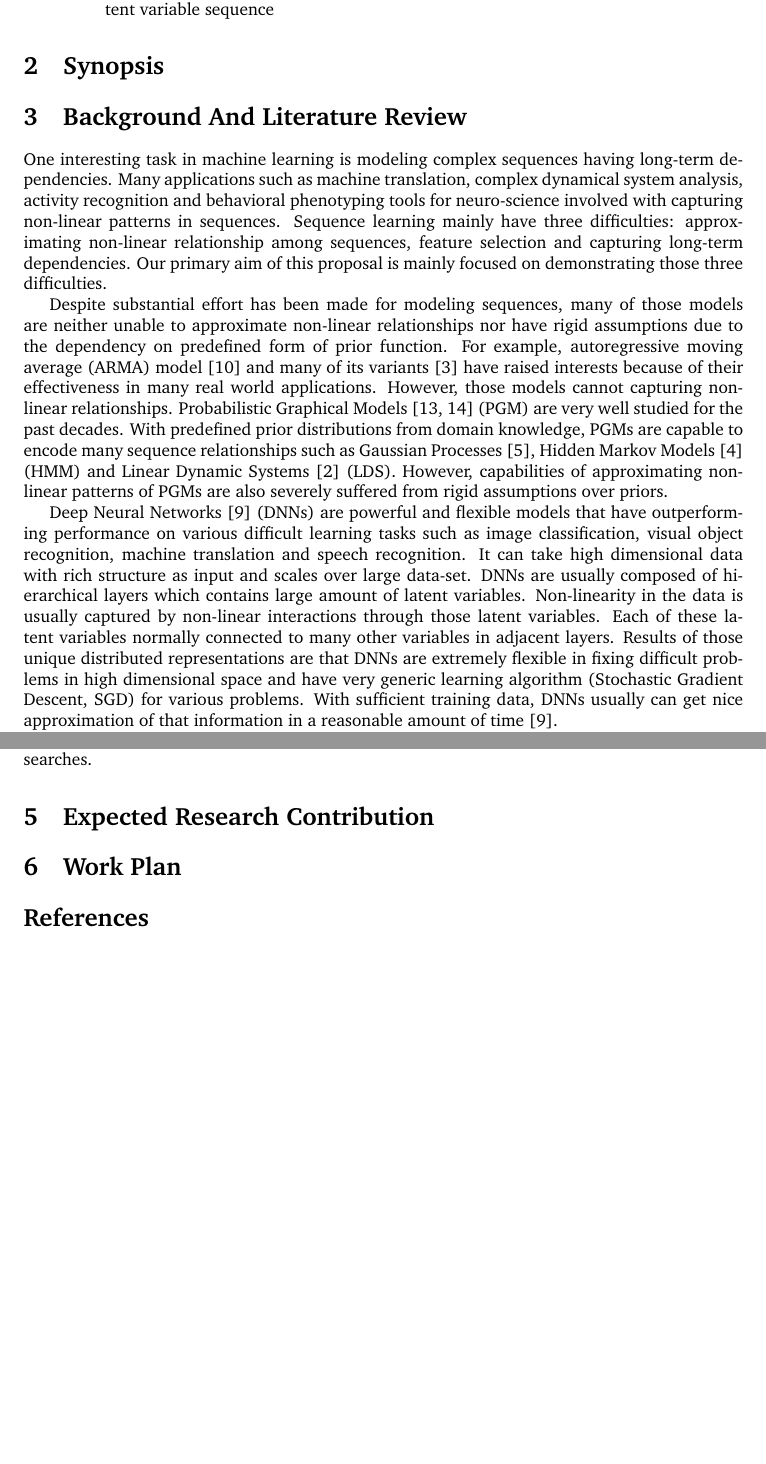
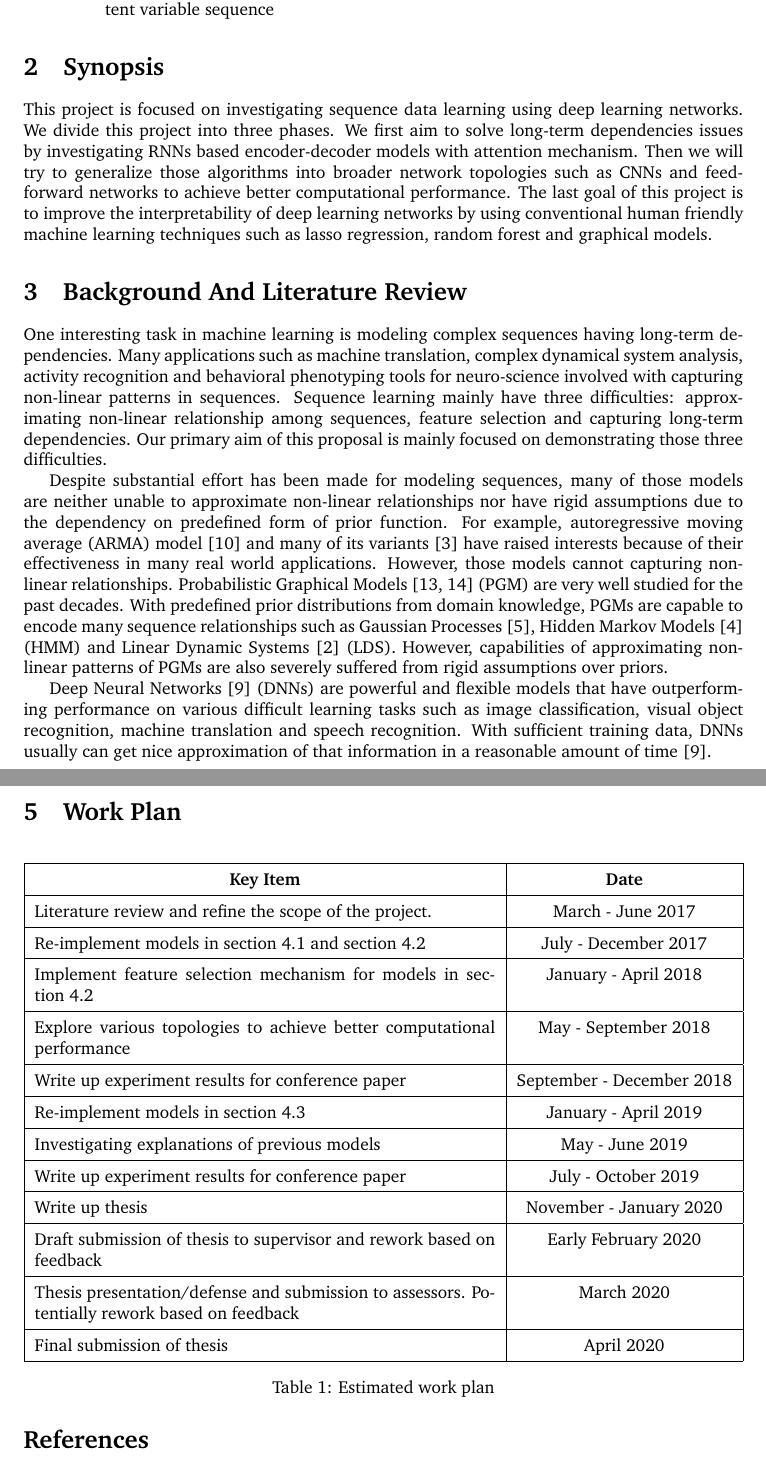
Before and after one commit to spacegoing/PHD_PROPOSAL, a LaTeX document (ProposalTex/usyd_phd_proposal.tex): two parts of pages 2 and 6 of 7 before the commit and two parts of pages 2 and 7 of 8 after it, joined at a grey line, cut so that both start at the same text, the shorter picture padded with empty space. Compiled offline with pdfLaTeX.

Commit message:
[New] Draft Finished

```diff
--- a/ProposalTex/usyd_phd_proposal.tex
+++ b/ProposalTex/usyd_phd_proposal.tex
@@ -129,6 +129,17 @@
 \section{Synopsis}
 \label{sec:synop}
 
+This project is focused on investigating sequence data learning
+using deep learning networks. We divide this project into three
+phases. We first aim to solve long-term dependencies issues by
+investigating RNNs based encoder-decoder models with attention
+mechanism. Then we will try to generalize those algorithms into
+broader network topologies such as CNNs and feed-forward networks
+to achieve better computational performance. The last goal of
+this project is to improve the interpretability of deep learning
+networks by using conventional human friendly machine learning
+techniques such as lasso regression, random forest and graphical
+models.
 
 \section{Background And Literature Review}
 \label{sec:intro}
@@ -167,19 +178,9 @@ Deep Neural Networks~\cite{goodfellow2016deep} (DNNs) are
 powerful and flexible models that have outperforming performance
 on various difficult learning tasks such as image classification,
 visual object recognition, machine translation and speech
-recognition. It can take high dimensional data with rich
-structure as input and scales over large data-set. DNNs are
-usually composed of hierarchical layers which contains large
-amount of latent variables. Non-linearity in the data is usually
-captured by non-linear interactions through those latent
-variables. Each of these latent variables normally connected to
-many other variables in adjacent layers. Results of those unique
-distributed representations are that DNNs are extremely flexible
-in fixing difficult problems in high dimensional space and have
-very generic learning algorithm (Stochastic Gradient Descent,
-SGD) for various problems. With sufficient training data, DNNs
-usually can get nice approximation of that information in a
-reasonable amount of time~\cite{goodfellow2016deep}.
+recognition. With sufficient training data, DNNs usually can get
+nice approximation of that information in a reasonable amount of
+time~\cite{goodfellow2016deep}.
 
 Despite the powerful capability of approximation, one significant
 limitation of DNNs is that they require fixed dimension of inputs
@@ -395,11 +393,47 @@ PGMs~\cite{johnson2016composing}. Investigation in this topic
 could provide very interesting insights for both DNNs and PGMs
 researches.
 
-\section{Expected Research Contribution}
-\label{sec:contrib}
+\section{Work Plan}
 
-
-\section{Work Plan}
+	\begin{table}[H]
+		\centering
+		\label{tab:work_plan}
+		\def\arraystretch{1.5}%  1 is the default, change whatever you need
+		\begin{tabularx}{\textwidth}{|X|l|}
+			\hline
+			\multicolumn{1}{|c|}{\textbf{Key Item}}                                                        & \multicolumn{1}{c|}{\textbf{Date}} \\ \hline
+			Literature review and refine the scope of the project.
+                                                                                                     &
+                                                                                                       \multicolumn{1}{c|}{March
+                                                                                                       -
+                                                                                                       June
+                                                                                                       2017}
+      \\ \hline
+			Re-implement models in section~\ref{sec:ltfs} and section~\ref{sec:better_comp} &
+                                                                                        \multicolumn{1}{c|}{July
+                                                                                        -
+                                                                                        December
+                                                                                        2017}            \\ \hline
+			Implement feature selection mechanism for models in
+      section~\ref{sec:better_comp} & \multicolumn{1}{c|}{January
+                                      - April 2018}          \\ \hline
+			Explore various topologies to achieve better computational
+      performance & \multicolumn{1}{c|}{May - September 2018}             \\ \hline
+			Write up experiment results for conference paper & \multicolumn{1}{c|}{September - December 2018}       \\ \hline
+			Re-implement models in section~\ref{sec:interp} &
+                                                        \multicolumn{1}{c|}{January
+                                                        - April 2019}            \\ \hline
+      Investigating explanations of previous models &
+                                                      \multicolumn{1}{c|}{May - June 2019}                \\ \hline
+			Write up experiment results for conference paper &
+                                                         \multicolumn{1}{c|}{July - October 2019}                \\ \hline
+			Write up thesis & \multicolumn{1}{c|}{November - January 2020}         \\ \hline
+			Draft submission of thesis to supervisor and rework based on feedback                          & \multicolumn{1}{c|}{Early February 2020}              \\ \hline
+			Thesis presentation/defense and submission to assessors. Potentially rework based on feedback  & \multicolumn{1}{c|}{March 2020}      		     \\ \hline
+			Final submission of thesis                                                                     & \multicolumn{1}{c|}{April 2020}		             \\ \hline
+		\end{tabularx}
+		\caption{Estimated work plan}
+	\end{table}
 
 
 \bibliographystyle{abbrvnat} \bibliography{proposal.bib}
```
Also changed, not shown: ProposalTex/usyd_phd_proposal.pdf, ProposalTex/usyd_phd_proposal.tex (37 more changed lines), 1 other file.
